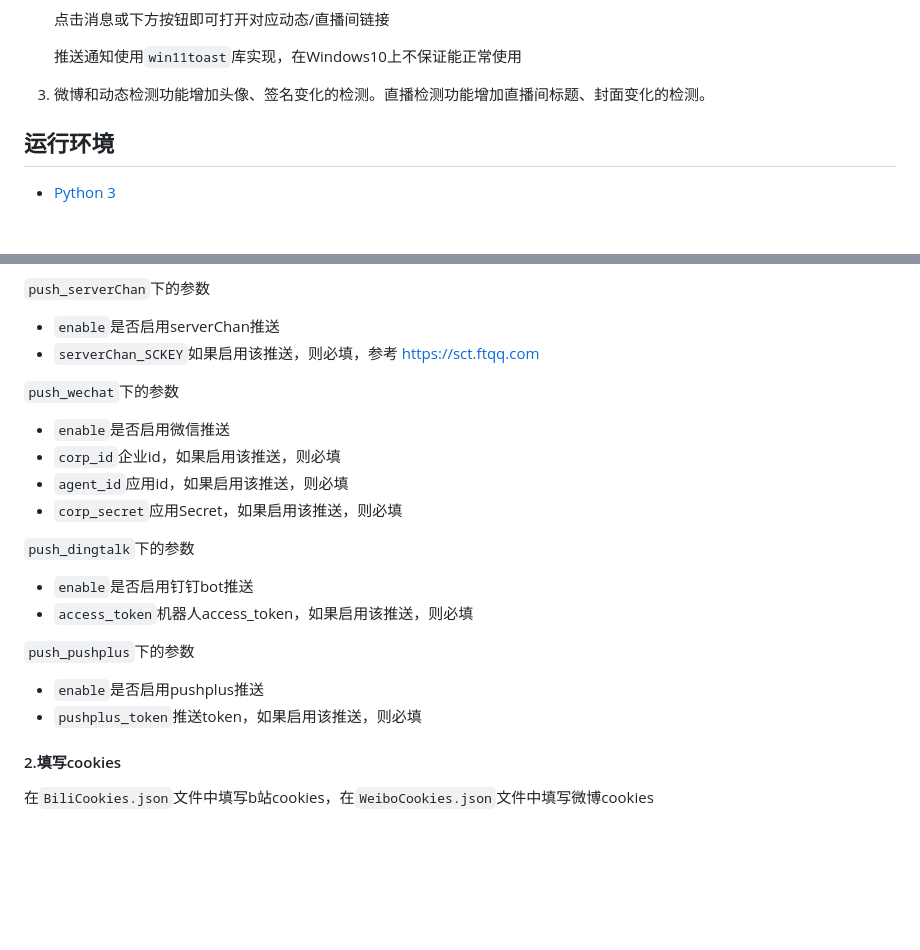
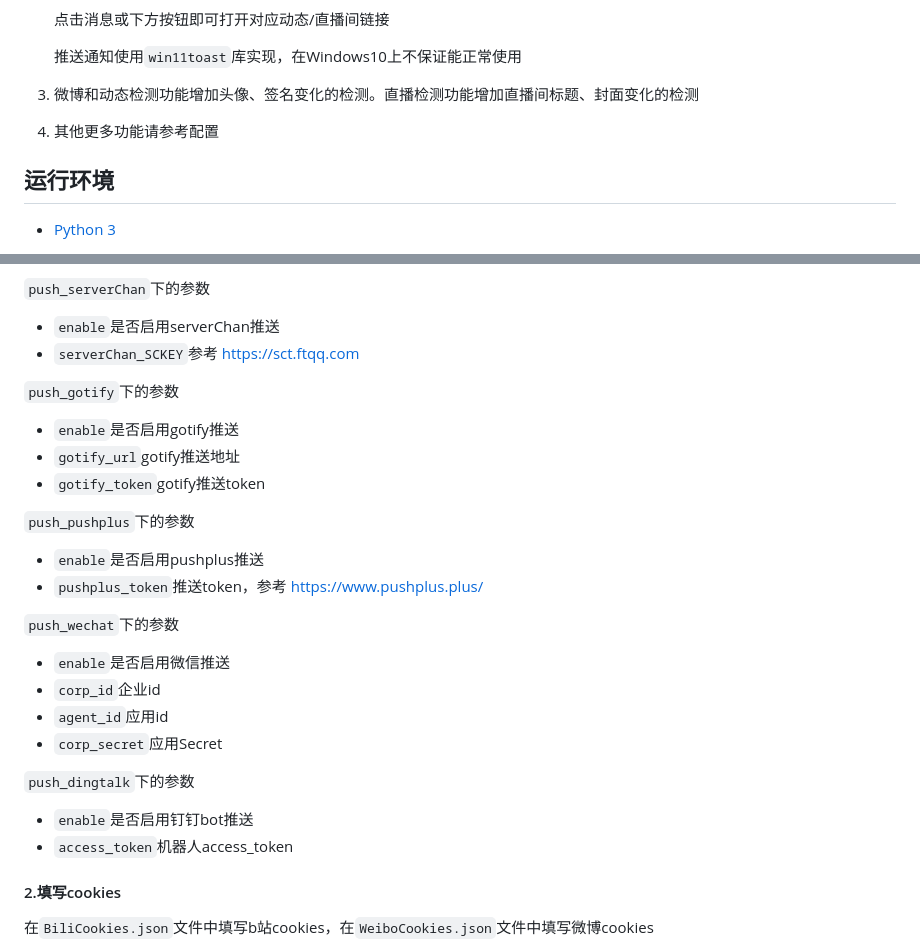
Before and after one commit to kirayomato/vtb_dynamic_push, a Markdown page: README.md, 2 parts joined by grey strips. Rendered like a GitHub page; blank space fills up the shorter version.

```diff
--- a/README.md
+++ b/README.md
@@ -22,7 +22,9 @@
     推送通知使用`win11toast`库实现，在Windows10上不保证能正常使用
 
 
-3. 微博和动态检测功能增加头像、签名变化的检测。直播检测功能增加直播间标题、封面变化的检测。
+3. 微博和动态检测功能增加头像、签名变化的检测。直播检测功能增加直播间标题、封面变化的检测
+
+4. 其他更多功能请参考配置
 
 ## 运行环境
 
@@ -56,24 +58,31 @@
 `push_serverChan`下的参数
 
 - `enable`是否启用serverChan推送
-- `serverChan_SCKEY`如果启用该推送，则必填，参考 https://sct.ftqq.com
+- `serverChan_SCKEY`参考 https://sct.ftqq.com
+
+`push_gotify`下的参数
+
+- `enable`是否启用gotify推送
+- `gotify_url`gotify推送地址
+- `gotify_token`gotify推送token
+
+
+`push_pushplus`下的参数
+
+- `enable`是否启用pushplus推送
+- `pushplus_token`推送token，参考 https://www.pushplus.plus/
 
 `push_wechat`下的参数
 
 - `enable`是否启用微信推送
-- `corp_id`企业id，如果启用该推送，则必填
-- `agent_id`应用id，如果启用该推送，则必填
-- `corp_secret`应用Secret，如果启用该推送，则必填
+- `corp_id`企业id
+- `agent_id`应用id
+- `corp_secret`应用Secret
 
 `push_dingtalk`下的参数
 
 - `enable`是否启用钉钉bot推送
-- `access_token`机器人access_token，如果启用该推送，则必填
-
-`push_pushplus`下的参数
-
-- `enable`是否启用pushplus推送
-- `pushplus_token`推送token，如果启用该推送，则必填
+- `access_token`机器人access_token
 
 #### 2.填写cookies
 
```
